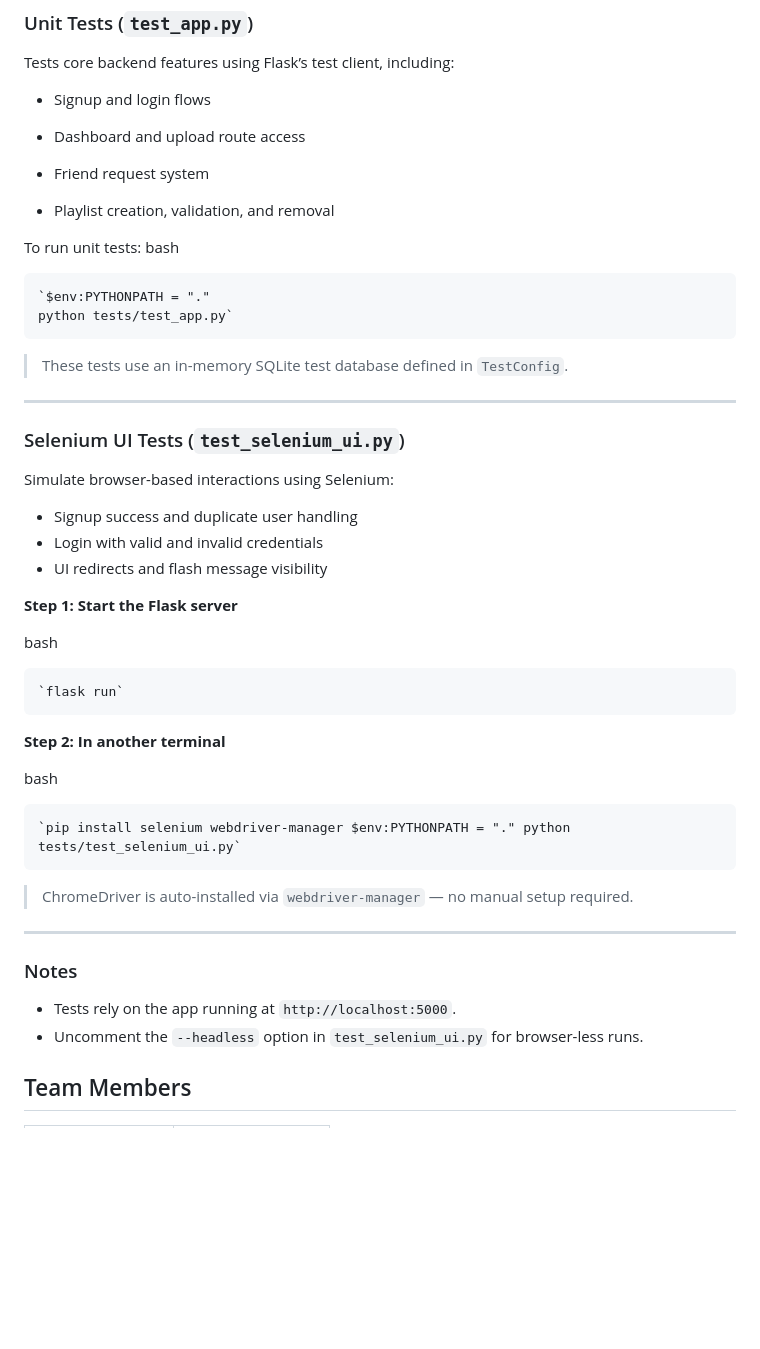
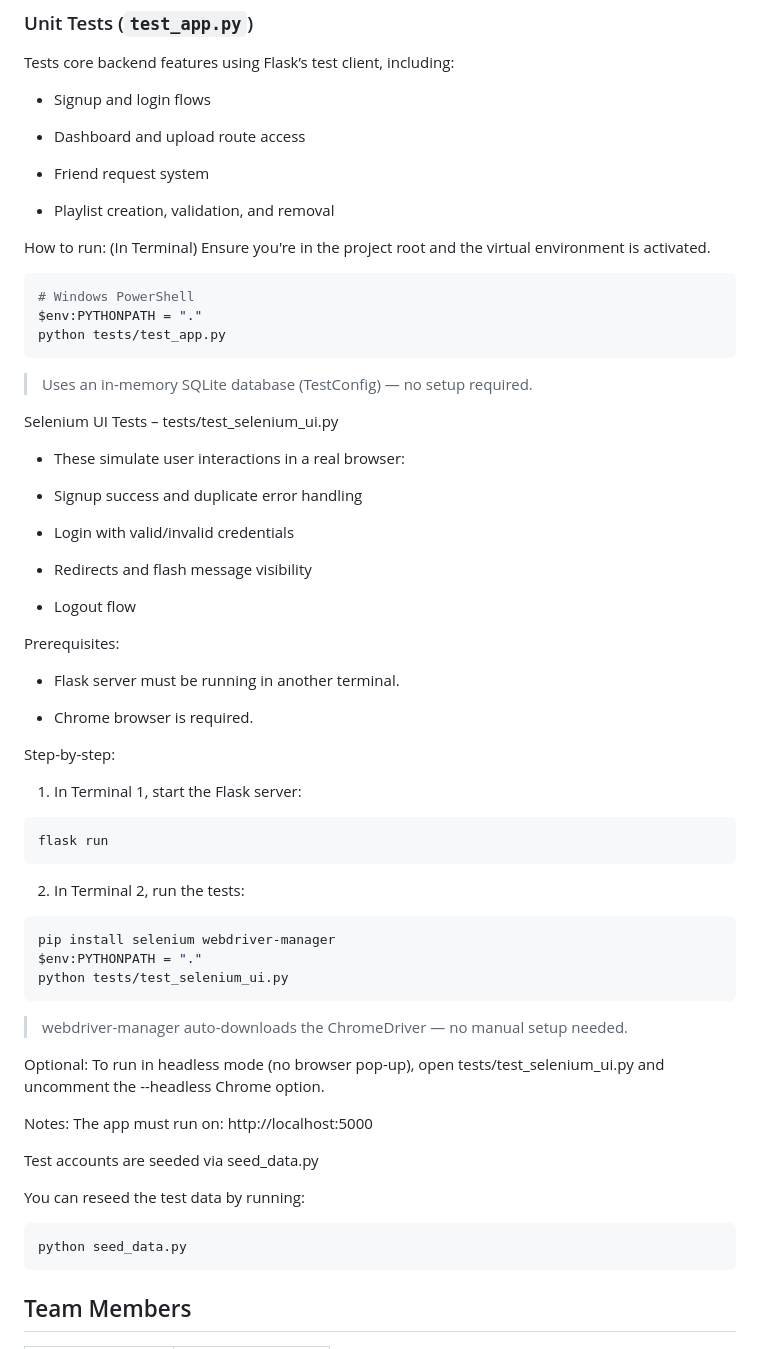
Before and after one commit to LithikaAA/CITS3403group_gc_74, a Markdown page: README.md, the part around the change. Rendered like a GitHub page; blank space fills up the shorter version.

````diff
--- a/README.md
+++ b/README.md
@@ -97,49 +97,66 @@ Tests core backend features using Flask’s test client, including:
 
 *   Signup and login flows
 
-*    Dashboard and upload route access
+*   Dashboard and upload route access
 
-* Friend request system
+*   Friend request system
 
-* Playlist creation, validation, and removal
+*   Playlist creation, validation, and removal
 
-To run unit tests:
-bash
+How to run:
+(In Terminal) Ensure you're in the project root and the virtual environment is activated.
+
+```bash
+# Windows PowerShell
+$env:PYTHONPATH = "."
+python tests/test_app.py
 ```
-`$env:PYTHONPATH = "."
-python tests/test_app.py`
+> Uses an in-memory SQLite database (TestConfig) — no setup required.
+
+Selenium UI Tests – tests/test_selenium_ui.py
+*  These simulate user interactions in a real browser:
+
+*  Signup success and duplicate error handling
+
+*  Login with valid/invalid credentials
+
+*  Redirects and flash message visibility
+
+*  Logout flow
+
+Prerequisites:
+*  Flask server must be running in another terminal.
+
+*  Chrome browser is required.
+
+Step-by-step:
+1. In Terminal 1, start the Flask server:
+
+```bash
+flask run
 ```
-> These tests use an in-memory SQLite test database defined in `TestConfig`.
+2. In Terminal 2, run the tests:
 
-* * *
+```bash
+pip install selenium webdriver-manager
+$env:PYTHONPATH = "."
+python tests/test_selenium_ui.py
+```
+> webdriver-manager auto-downloads the ChromeDriver — no manual setup needed.
 
-### Selenium UI Tests (`test_selenium_ui.py`)
+Optional:
+To run in headless mode (no browser pop-up), open tests/test_selenium_ui.py and uncomment the --headless Chrome option.
 
-Simulate browser-based interactions using Selenium:
+Notes:
+The app must run on: http://localhost:5000
 
-* Signup success and duplicate user handling
-* Login with valid and invalid credentials
-* UI redirects and flash message visibility
+Test accounts are seeded via seed_data.py
 
-**Step 1: Start the Flask server**
+You can reseed the test data by running:
 
-bash
+```bash
+python seed_data.py
 ```
-`flask run`
-```
-**Step 2: In another terminal**
-
-bash
-```
-`pip install selenium webdriver-manager $env:PYTHONPATH = "." python tests/test_selenium_ui.py`
-```
-> ChromeDriver is auto-installed via `webdriver-manager` — no manual setup required.
-* * *
-### Notes
-
-* Tests rely on the app running at `http://localhost:5000`.
-* Uncomment the `--headless` option in `test_selenium_ui.py` for browser-less runs.
-
 
 ## Team Members
 
````
